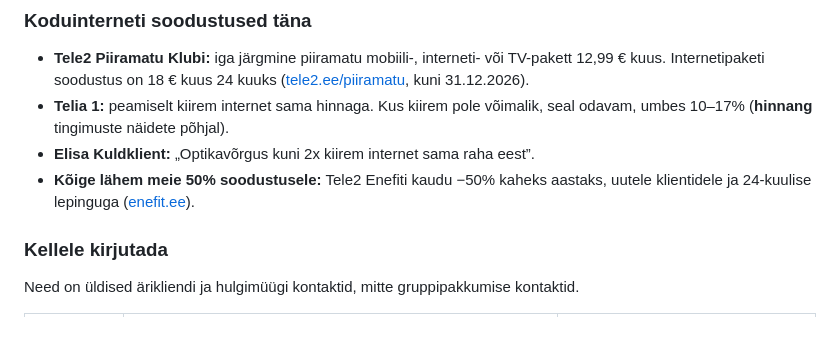
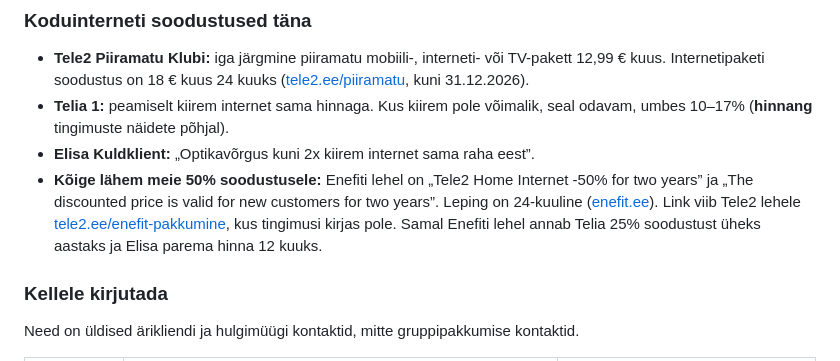
Before and after one commit to ulaurson/tuleva-kogum, a Markdown page: docs/14-uuring-partnerid.md, the part around the change. GitHub-like rendering; blank space fills up the shorter version.

Commit message:
14: Enefiti −50% pakkumise täpne allikas
Co-Authored-By: Claude Opus 5.5 <noreply@anthropic.com>

```diff
--- a/docs/14-uuring-partnerid.md
+++ b/docs/14-uuring-partnerid.md
@@ -45,7 +45,7 @@ Telia 44%, Elisa 32%, Tele2 24% lõppkasutajate arvu järgi 2025. aasta lõpus.
 - **Tele2 Piiramatu Klubi:** iga järgmine piiramatu mobiili-, interneti- või TV-pakett 12,99 € kuus. Internetipaketi soodustus on 18 € kuus 24 kuuks ([tele2.ee/piiramatu](https://tele2.ee/piiramatu), kuni 31.12.2026).
 - **Telia 1:** peamiselt kiirem internet sama hinnaga. Kus kiirem pole võimalik, seal odavam, umbes 10–17% (**hinnang** tingimuste näidete põhjal).
 - **Elisa Kuldklient:** „Optikavõrgus kuni 2x kiirem internet sama raha eest”.
-- **Kõige lähem meie 50% soodustusele:** Tele2 Enefiti kaudu −50% kaheks aastaks, uutele klientidele ja 24-kuulise lepinguga ([enefit.ee](https://enefit.ee/en/kiire-interneti-pakkumised)).
+- **Kõige lähem meie 50% soodustusele:** Enefiti lehel on „Tele2 Home Internet -50% for two years” ja „The discounted price is valid for new customers for two years”. Leping on 24-kuuline ([enefit.ee](https://enefit.ee/en/kiire-interneti-pakkumised)). Link viib Tele2 lehele [tele2.ee/enefit-pakkumine](https://tele2.ee/enefit-pakkumine), kus tingimusi kirjas pole. Samal Enefiti lehel annab Telia 25% soodustust üheks aastaks ja Elisa parema hinna 12 kuuks.
 
 ### Kellele kirjutada
 
```
